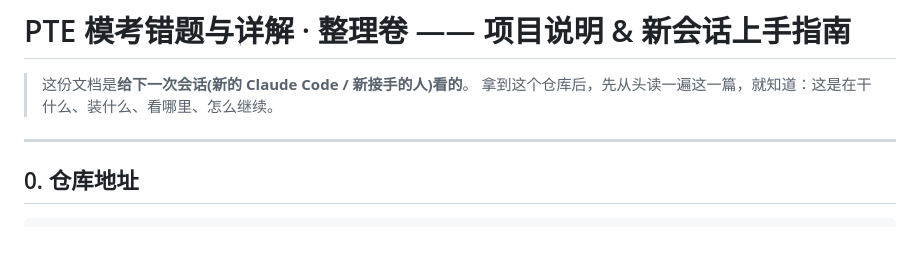
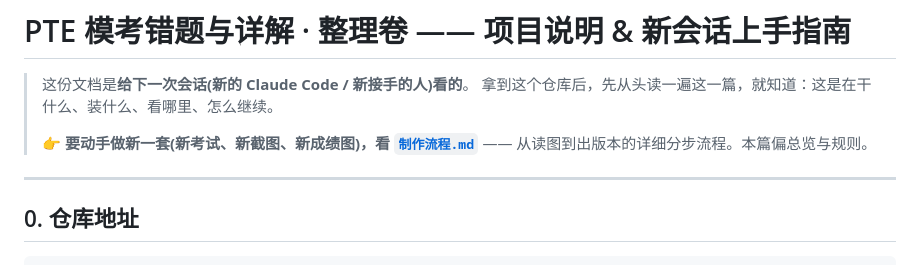
Before and after one commit to kathy0818/pte-001-0621, a Markdown page: README.md, the part around the change. Rendered like a GitHub page; blank space fills up the shorter version.

```diff
--- a/README.md
+++ b/README.md
@@ -2,6 +2,8 @@
 
 > 这份文档是**给下一次会话(新的 Claude Code / 新接手的人)看的**。
 > 拿到这个仓库后，先从头读一遍这一篇，就知道：这是在干什么、装什么、看哪里、怎么继续。
+>
+> 👉 **要动手做新一套(新考试、新截图、新成绩图)，看 [`制作流程.md`](制作流程.md)** —— 从读图到出版本的详细分步流程。本篇偏总览与规则。
 
 ---
 
```
Also changed, not shown: 制作流程.md (added, +255 -0 lines).
